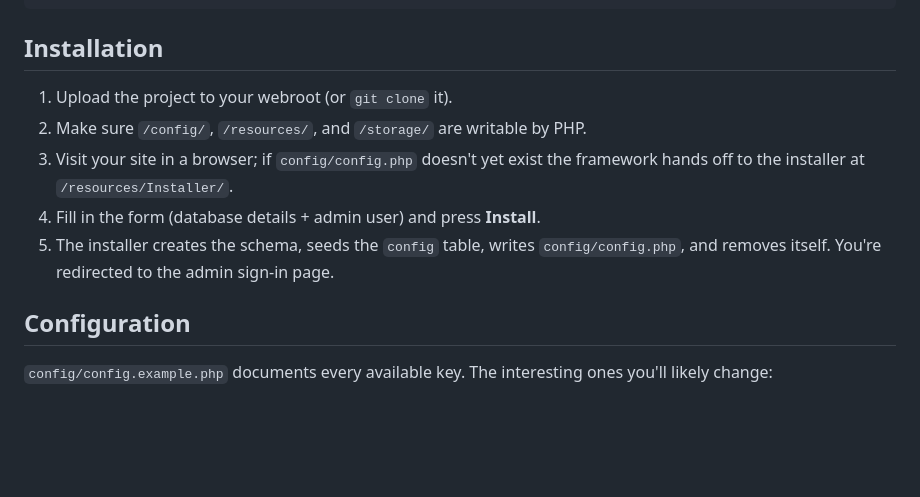
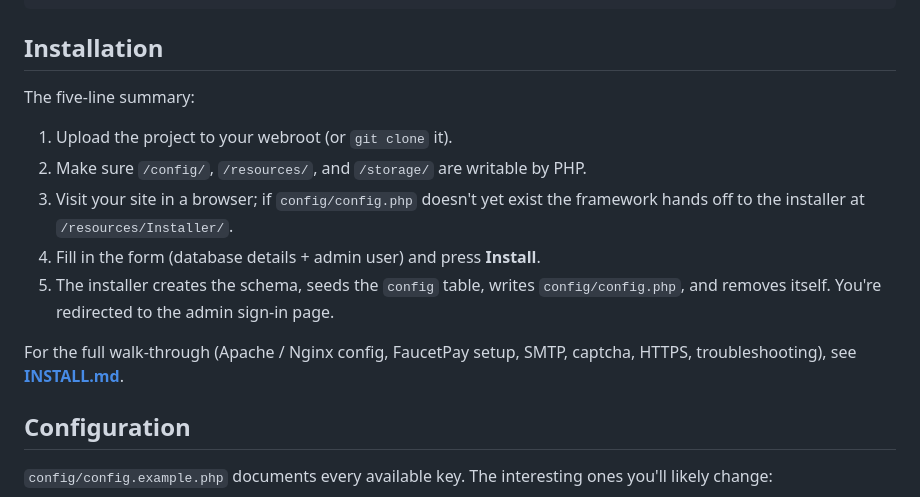
Before and after one commit to borah55/solnewtest, a Markdown page: README.md, the part around the change. GitHub-like rendering; blank space fills up the shorter version.

```diff
--- a/README.md
+++ b/README.md
@@ -107,6 +107,8 @@ front-end has been replaced by a brand-new theme called **Nova**.
 
 ## Installation
 
+The five-line summary:
+
 1. Upload the project to your webroot (or `git clone` it).
 2. Make sure `/config/`, `/resources/`, and `/storage/` are writable by
    PHP.
@@ -116,6 +118,9 @@ front-end has been replaced by a brand-new theme called **Nova**.
 5. The installer creates the schema, seeds the `config` table, writes
    `config/config.php`, and removes itself. You're redirected to the admin
    sign-in page.
+
+For the full walk-through (Apache / Nginx config, FaucetPay setup, SMTP,
+captcha, HTTPS, troubleshooting), see [**INSTALL.md**](INSTALL.md).
 
 ## Configuration
 
```
Also changed, not shown: INSTALL.md (added, +518 -0 lines).
